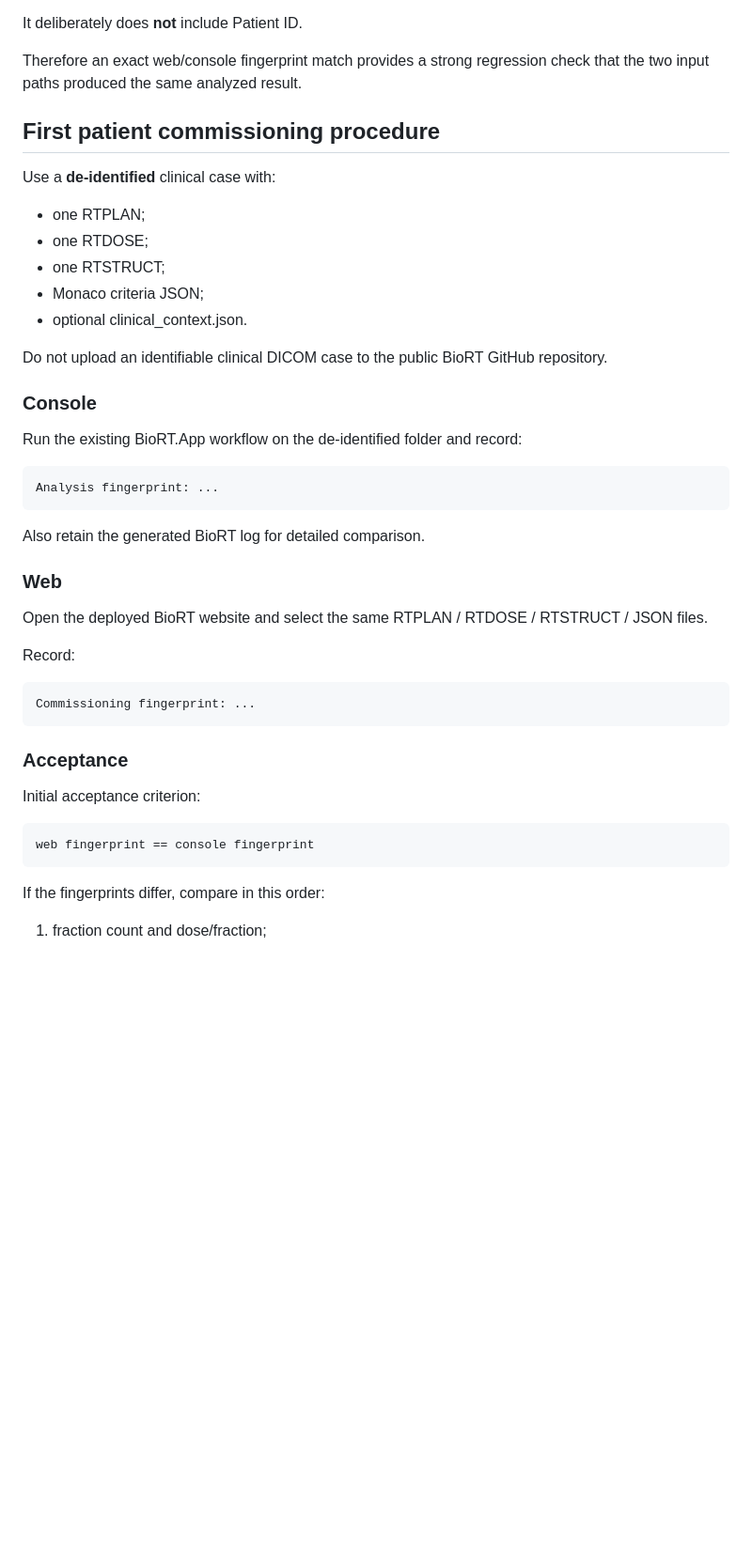
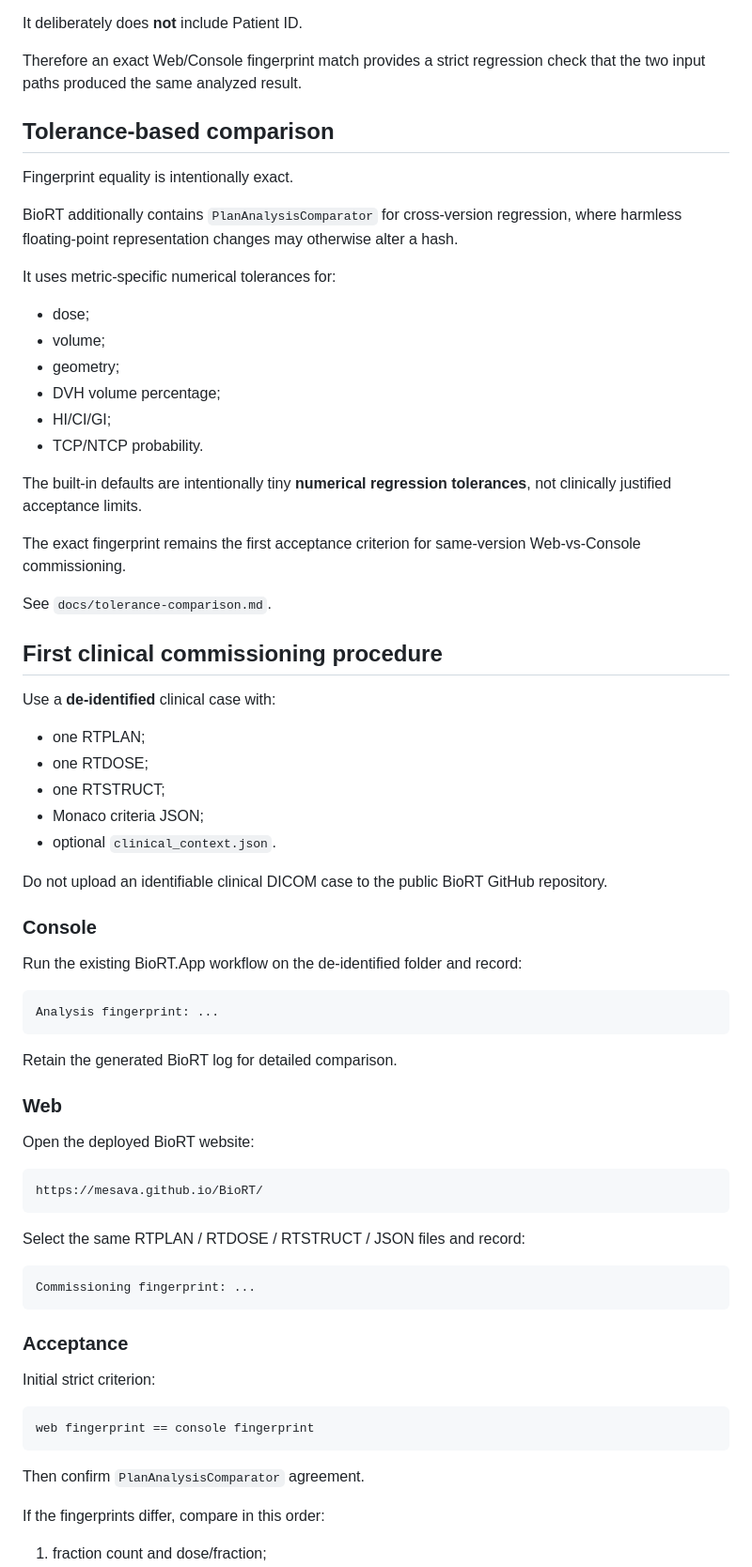
Before and after one commit to mesava/BioRT, a Markdown page: docs/web-console-commissioning.md, the part around one of its changes. Shown at 94% size. Drawn GitHub-style; blank space fills up the shorter version.

Commit message:
docs: record synthetic cross-input commissioning

````diff
--- a/docs/web-console-commissioning.md
+++ b/docs/web-console-commissioning.md
@@ -43,16 +70,36 @@ The fingerprint includes:
 
 It deliberately does **not** include Patient ID.
 
-Therefore an exact web/console fingerprint match provides a strong regression check that the two input paths produced the same analyzed result.
+Therefore an exact Web/Console fingerprint match provides a strict regression check that the two input paths produced the same analyzed result.
 
-## First patient commissioning procedure
+## Tolerance-based comparison
+
+Fingerprint equality is intentionally exact.
+
+BioRT additionally contains `PlanAnalysisComparator` for cross-version regression, where harmless floating-point representation changes may otherwise alter a hash.
+
+It uses metric-specific numerical tolerances for:
+- dose;
+- volume;
+- geometry;
+- DVH volume percentage;
+- HI/CI/GI;
+- TCP/NTCP probability.
+
+The built-in defaults are intentionally tiny **numerical regression tolerances**, not clinically justified acceptance limits.
+
+The exact fingerprint remains the first acceptance criterion for same-version Web-vs-Console commissioning.
+
+See `docs/tolerance-comparison.md`.
+
+## First clinical commissioning procedure
 
 Use a **de-identified** clinical case with:
 - one RTPLAN;
 - one RTDOSE;
 - one RTSTRUCT;
 - Monaco criteria JSON;
-- optional clinical_context.json.
+- optional `clinical_context.json`.
 
 Do not upload an identifiable clinical DICOM case to the public BioRT GitHub repository.
 
@@ -64,13 +111,17 @@ Run the existing BioRT.App workflow on the de-identified folder and record:
 Analysis fingerprint: ...
 ```
 
-Also retain the generated BioRT log for detailed comparison.
+Retain the generated BioRT log for detailed comparison.
 
 ### Web
 
-Open the deployed BioRT website and select the same RTPLAN / RTDOSE / RTSTRUCT / JSON files.
+Open the deployed BioRT website:
 
-Record:
+```text
+https://mesava.github.io/BioRT/
+```
+
+Select the same RTPLAN / RTDOSE / RTSTRUCT / JSON files and record:
 
 ```text
 Commissioning fingerprint: ...
@@ -78,11 +129,13 @@ Commissioning fingerprint: ...
 
 ### Acceptance
 
-Initial acceptance criterion:
+Initial strict criterion:
 
 ```text
 web fingerprint == console fingerprint
 ```
+
+Then confirm `PlanAnalysisComparator` agreement.
 
 If the fingerprints differ, compare in this order:
 
````
Also changed, not shown: other parts of docs/web-console-commissioning.md (+31 -16 lines).
